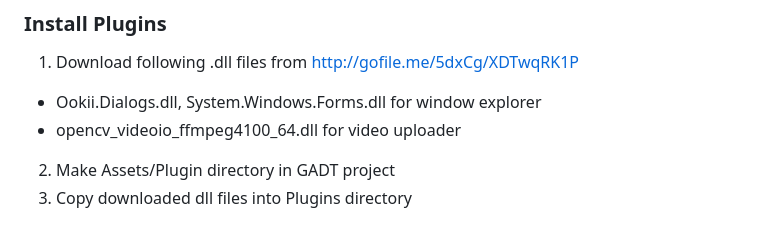
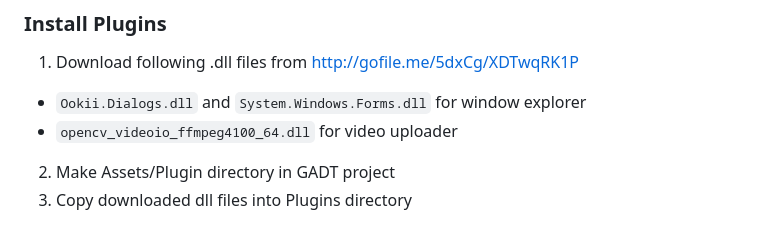
Before and after one commit to Kwan-Ho-Kim/GADT, a Markdown page: README.md, the part around the change. Drawn GitHub-style.

```diff
--- a/README.md
+++ b/README.md
@@ -37,8 +37,8 @@ git clone https://github.com/Kwan-Ho-Kim/GADT.git
 
 ### Install Plugins
 1. Download following .dll files from http://gofile.me/5dxCg/XDTwqRK1P
- - Ookii.Dialogs.dll, System.Windows.Forms.dll for window explorer
- - opencv_videoio_ffmpeg4100_64.dll for video uploader
+ - `Ookii.Dialogs.dll` and `System.Windows.Forms.dll` for window explorer
+ - `opencv_videoio_ffmpeg4100_64.dll` for video uploader
 2. Make Assets/Plugin directory in GADT project
 3. Copy downloaded dll files into Plugins directory
 
```
